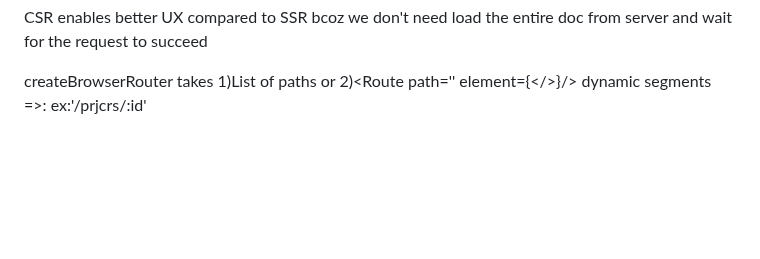
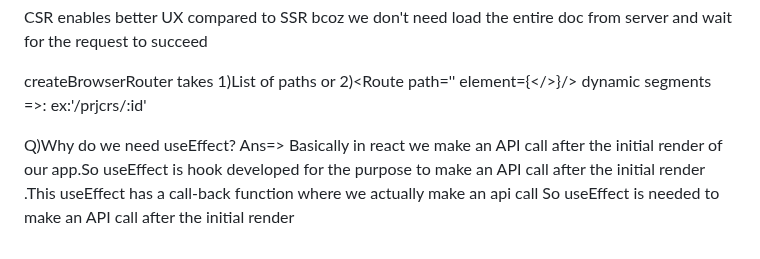
Before and after one commit to sravaninaalam/Foodorder, a Markdown page: README.md, the part around the change. Rendered like a GitHub page; blank space fills up the shorter version.

```diff
--- a/README.md
+++ b/README.md
@@ -99,3 +99,8 @@ CSR enables better UX compared to SSR bcoz we don't need load the entire doc fro
 
 createBrowserRouter takes 1)List of paths or 2)<Route path='' element={</>}/>
 dynamic segments =>:   ex:'/prjcrs/:id'
+
+Q)Why do we need useEffect?
+ Ans=>  Basically in react we make an API call after the initial render of our app.So useEffect is hook developed for the purpose to make an API call after the initial render
+   .This useEffect has a call-back function where we actually make an api call
+       So useEffect is needed to make an API call after the initial render
```
